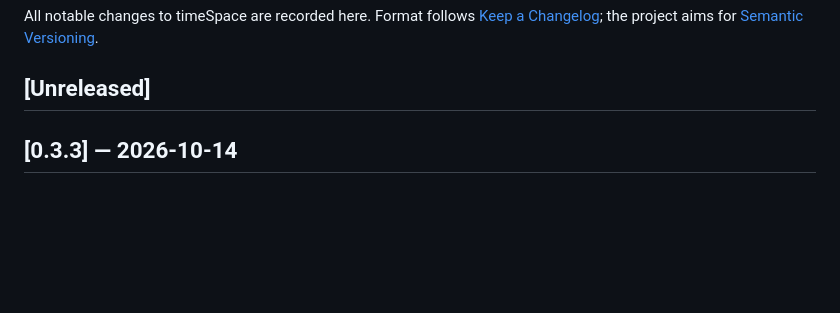
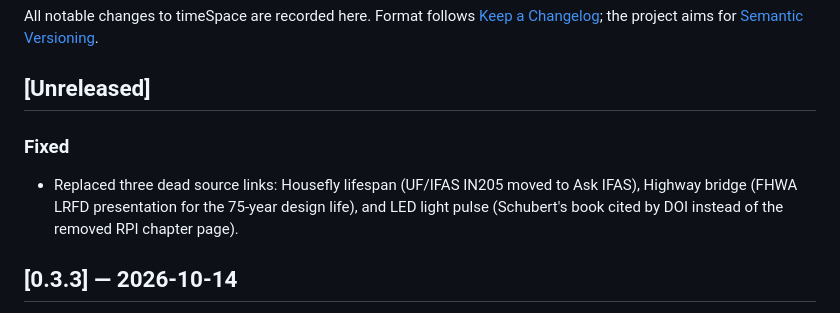
Before and after one commit to MDunitz/timeSpace, a Markdown page: CHANGELOG.md, the part around the change. Rendered like a GitHub page; blank space fills up the shorter version.

Commit message:
Changelog: replaced dead source links
Co-Authored-By: Claude Opus 5.5 <noreply@anthropic.com>
Claude-Session: https://claude.ai/code/session_01ApLrby4nenVpU7E5vanf71

```diff
--- a/CHANGELOG.md
+++ b/CHANGELOG.md
@@ -5,6 +5,12 @@ All notable changes to timeSpace are recorded here. Format follows
 [Semantic Versioning](https://semver.org/spec/v2.0.0.html).
 
 ## [Unreleased]
+
+### Fixed
+- Replaced three dead source links: Housefly lifespan (UF/IFAS IN205 moved to
+  Ask IFAS), Highway bridge (FHWA LRFD presentation for the 75-year design
+  life), and LED light pulse (Schubert's book cited by DOI instead of the
+  removed RPI chapter page).
 
 ## [0.3.3] — 2026-10-14
 
```
